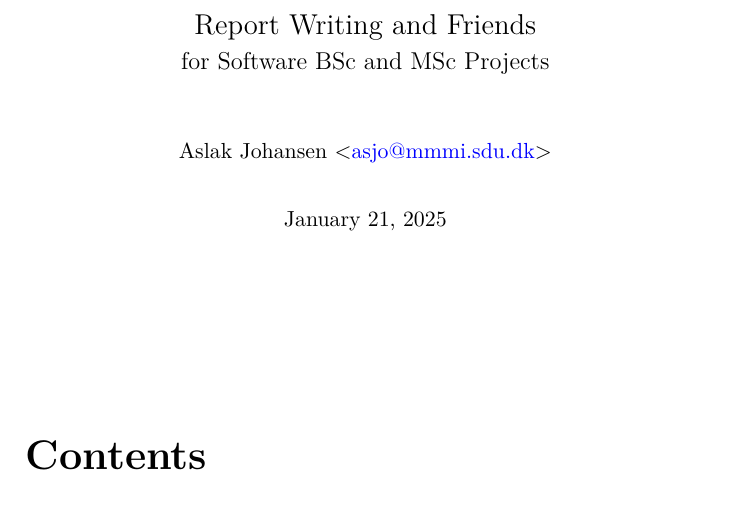
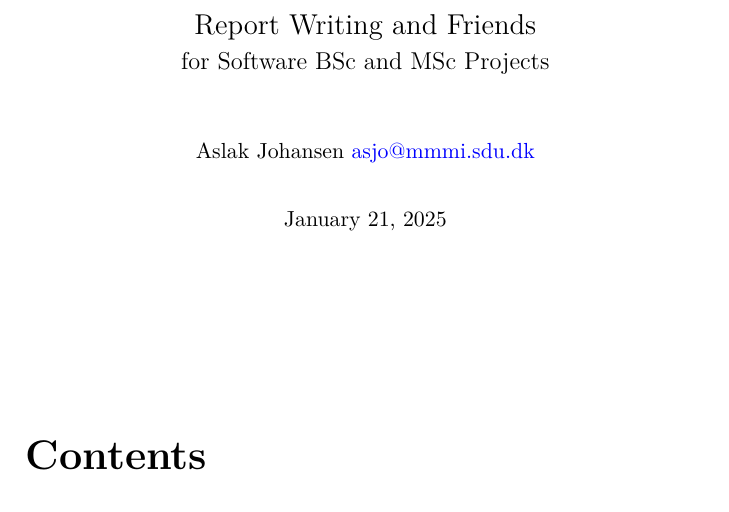
Before and after one commit to aslakjohansen/report-writing, a LaTeX thesis (doc/report-writing.tex): part of page 1 of 135, cut so that both start at the same text. Compiled offline with XeLaTeX.

Commit message:
Minor prettification

```diff
--- a/doc/report-writing.tex
+++ b/doc/report-writing.tex
@@ -125,7 +125,7 @@
 \newcommand{\idxx}[2]{\index{#1}\marginpar{\raggedright \tiny #2}}
 
 \title{Report Writing and Friends\\ \scalebox{0.85}{for Software BSc and MSc Projects}}
-\author{Aslak Johansen <\href{mailto:asjo@mmmi.sdu.dk}{asjo@mmmi.sdu.dk}>}
+\author{Aslak Johansen \href{mailto:asjo@mmmi.sdu.dk}{asjo@mmmi.sdu.dk}}
 
 \begin{document}
 
```
